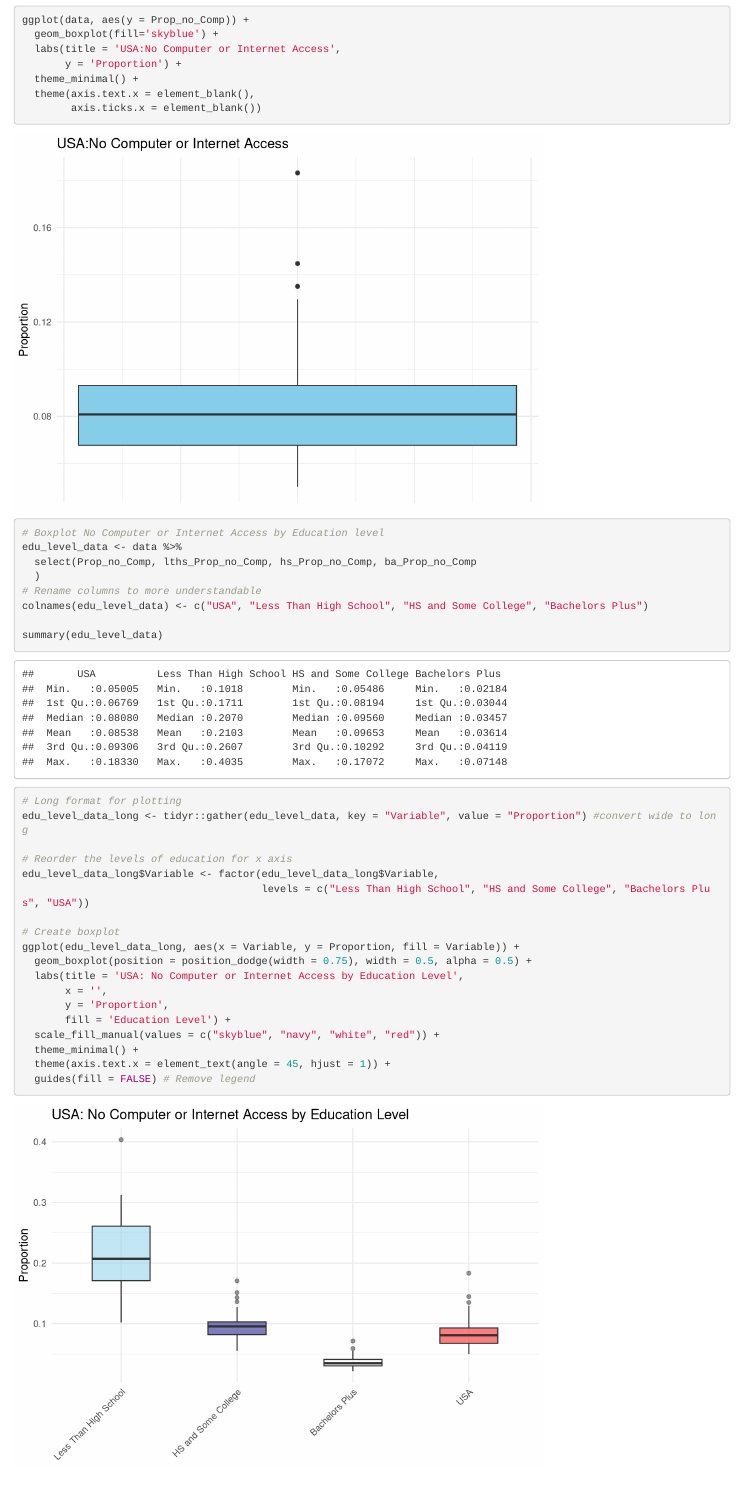
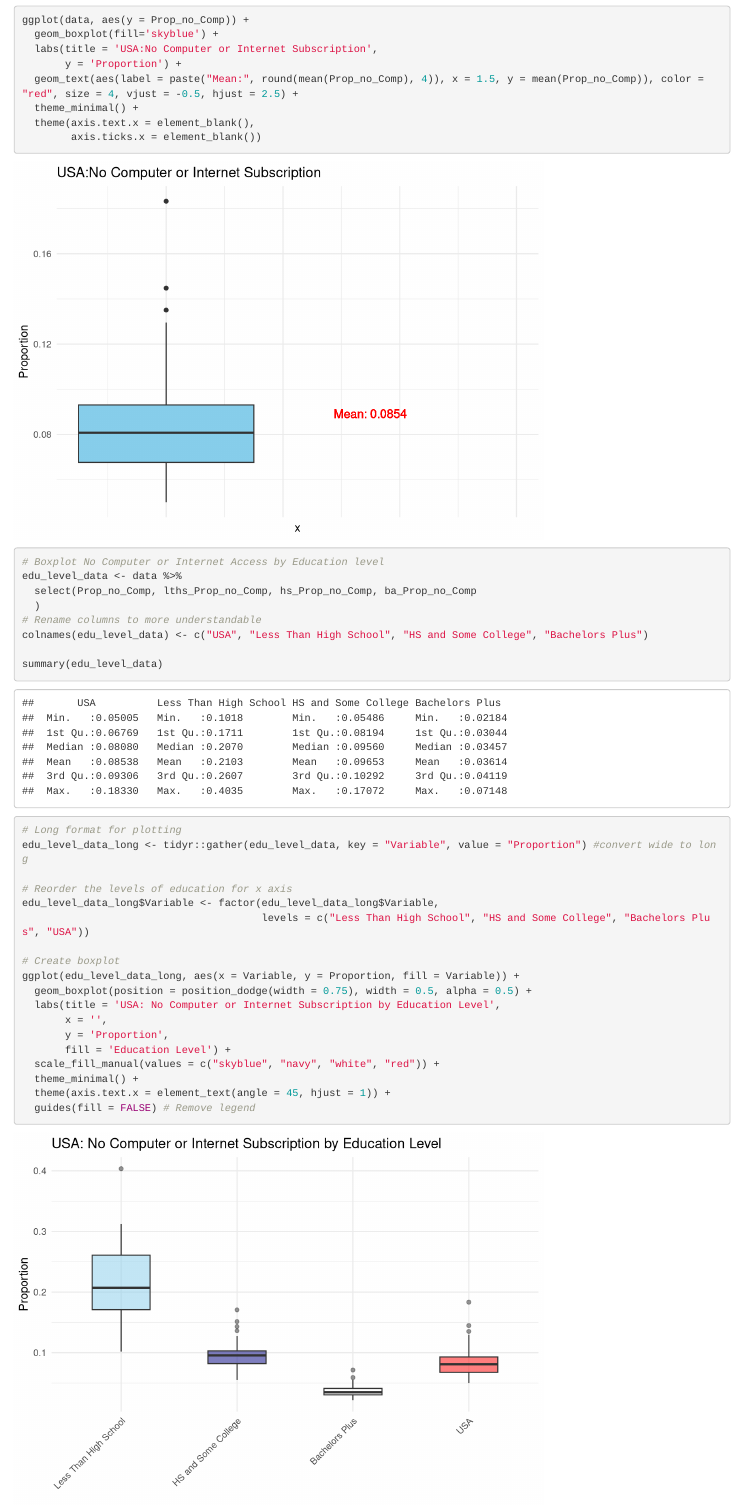
Before and after one commit to bendaboss100/Data-Visualization, an R Markdown document (Education_Comp_Use.Rmd): the page in a window 1100 px wide, from 4300 px down. Rendered offline with R 4.5, knitr and Pandoc, with nearby package versions.

Commit message:
Mean added

````diff
--- a/Education_Comp_Use.Rmd
+++ b/Education_Comp_Use.Rmd
@@ -152,8 +152,9 @@ ggplot(data, aes(x = Prop_no_Comp)) +
 ```{r}
 ggplot(data, aes(y = Prop_no_Comp)) +
   geom_boxplot(fill='skyblue') +
-  labs(title = 'USA:No Computer or Internet Access',
+  labs(title = 'USA:No Computer or Internet Subscription',
        y = 'Proportion') +
+  geom_text(aes(label = paste("Mean:", round(mean(Prop_no_Comp), 4)), x = 1.5, y = mean(Prop_no_Comp)), color = "red", size = 4, vjust = -0.5, hjust = 2.5) +
   theme_minimal() +
   theme(axis.text.x = element_blank(),
         axis.ticks.x = element_blank())
@@ -179,7 +180,7 @@ edu_level_data_long$Variable <- factor(edu_level_data_long$Variable,
 # Create boxplot
 ggplot(edu_level_data_long, aes(x = Variable, y = Proportion, fill = Variable)) +
   geom_boxplot(position = position_dodge(width = 0.75), width = 0.5, alpha = 0.5) +
-  labs(title = 'USA: No Computer or Internet Access by Education Level',
+  labs(title = 'USA: No Computer or Internet Subscription by Education Level',
        x = '',
        y = 'Proportion',
        fill = 'Education Level') +
````
